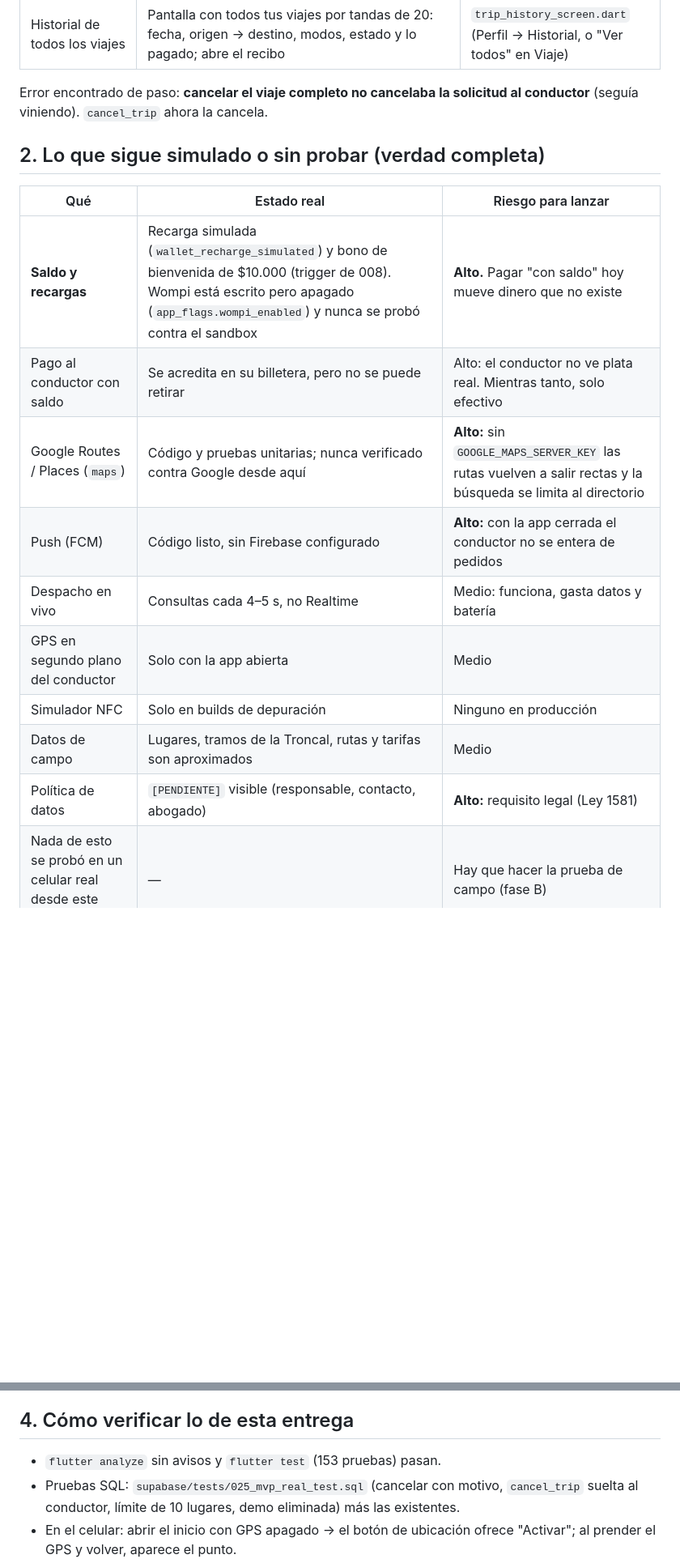
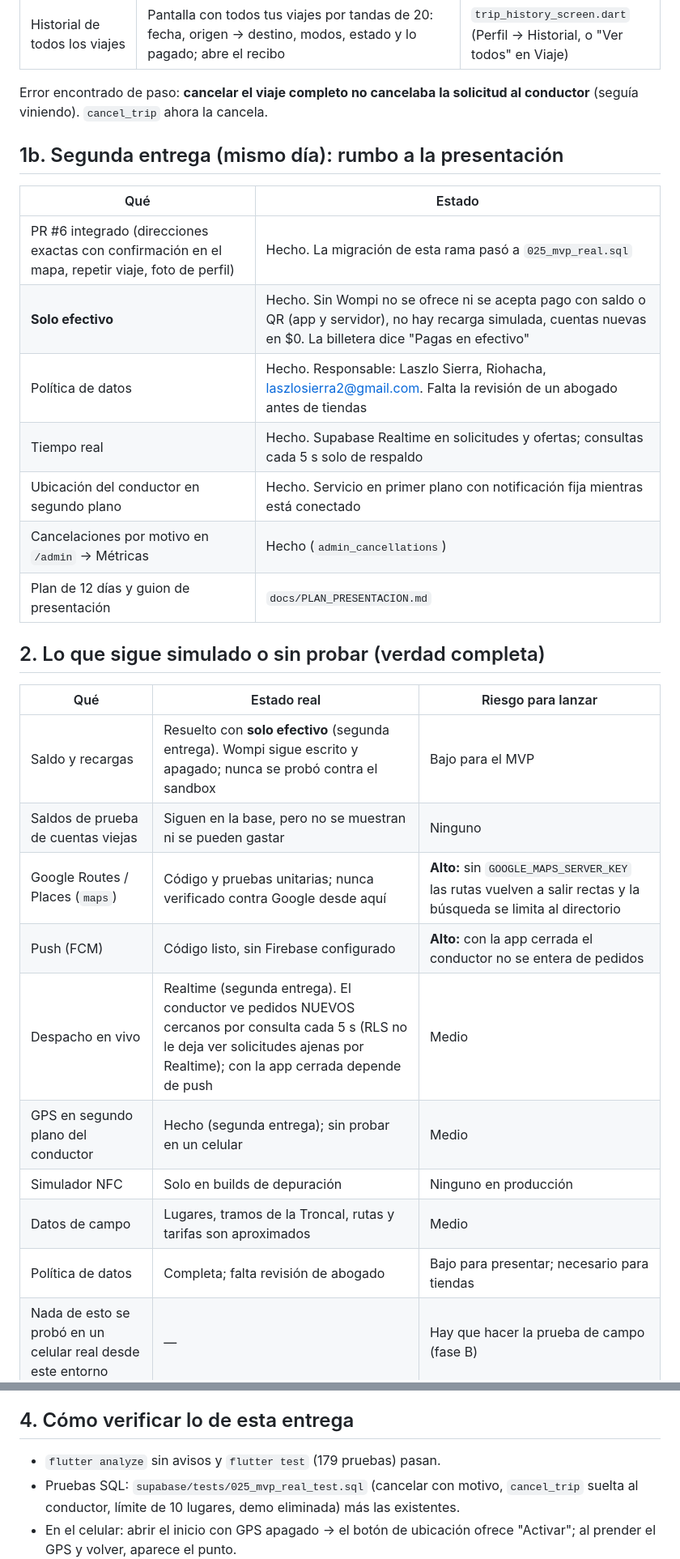
Before and after one commit to LaszloSM/gosmart, a Markdown page: docs/MVP_SALIDA.md, 2 parts joined by grey strips. Shown at 81% size. Rendered like a GitHub page; blank space fills up the shorter version.

Commit message:
Plan de 12 días a la presentación y estado del MVP al día
Co-Authored-By: Claude Opus 5.5 <noreply@anthropic.com>
Claude-Session: https://claude.ai/code/session_01Sry8ZJSsaC1AKTXiH4sZpV

```diff
--- a/docs/MVP_SALIDA.md
+++ b/docs/MVP_SALIDA.md
@@ -21,19 +21,31 @@ siendo simulado o sin probar, y las tareas para lanzar, en orden.
 Error encontrado de paso: **cancelar el viaje completo no cancelaba la solicitud al
 conductor** (seguía viniendo). `cancel_trip` ahora la cancela.
 
+## 1b. Segunda entrega (mismo día): rumbo a la presentación
+
+| Qué | Estado |
+|---|---|
+| PR #6 integrado (direcciones exactas con confirmación en el mapa, repetir viaje, foto de perfil) | Hecho. La migración de esta rama pasó a `025_mvp_real.sql` |
+| **Solo efectivo** | Hecho. Sin Wompi no se ofrece ni se acepta pago con saldo o QR (app y servidor), no hay recarga simulada, cuentas nuevas en $0. La billetera dice "Pagas en efectivo" |
+| Política de datos | Hecho. Responsable: Laszlo Sierra, Riohacha, laszlosierra2@gmail.com. Falta la revisión de un abogado antes de tiendas |
+| Tiempo real | Hecho. Supabase Realtime en solicitudes y ofertas; consultas cada 5 s solo de respaldo |
+| Ubicación del conductor en segundo plano | Hecho. Servicio en primer plano con notificación fija mientras está conectado |
+| Cancelaciones por motivo en `/admin` → Métricas | Hecho (`admin_cancellations`) |
+| Plan de 12 días y guion de presentación | `docs/PLAN_PRESENTACION.md` |
+
 ## 2. Lo que sigue simulado o sin probar (verdad completa)
 
 | Qué | Estado real | Riesgo para lanzar |
 |---|---|---|
-| **Saldo y recargas** | Recarga simulada (`wallet_recharge_simulated`) y bono de bienvenida de $10.000 (trigger de 008). Wompi está escrito pero apagado (`app_flags.wompi_enabled`) y nunca se probó contra el sandbox | **Alto.** Pagar "con saldo" hoy mueve dinero que no existe |
-| Pago al conductor con saldo | Se acredita en su billetera, pero no se puede retirar | Alto: el conductor no ve plata real. Mientras tanto, solo efectivo |
+| Saldo y recargas | Resuelto con **solo efectivo** (segunda entrega). Wompi sigue escrito y apagado; nunca se probó contra el sandbox | Bajo para el MVP |
+| Saldos de prueba de cuentas viejas | Siguen en la base, pero no se muestran ni se pueden gastar | Ninguno |
 | Google Routes / Places (`maps`) | Código y pruebas unitarias; nunca verificado contra Google desde aquí | **Alto:** sin `GOOGLE_MAPS_SERVER_KEY` las rutas vuelven a salir rectas y la búsqueda se limita al directorio |
 | Push (FCM) | Código listo, sin Firebase configurado | **Alto:** con la app cerrada el conductor no se entera de pedidos |
-| Despacho en vivo | Consultas cada 4–5 s, no Realtime | Medio: funciona, gasta datos y batería |
-| GPS en segundo plano del conductor | Solo con la app abierta | Medio |
+| Despacho en vivo | Realtime (segunda entrega). El conductor ve pedidos NUEVOS cercanos por consulta cada 5 s (RLS no le deja ver solicitudes ajenas por Realtime); con la app cerrada depende de push | Medio |
+| GPS en segundo plano del conductor | Hecho (segunda entrega); sin probar en un celular | Medio |
 | Simulador NFC | Solo en builds de depuración | Ninguno en producción |
 | Datos de campo | Lugares, tramos de la Troncal, rutas y tarifas son aproximados | Medio |
-| Política de datos | `[PENDIENTE]` visible (responsable, contacto, abogado) | **Alto:** requisito legal (Ley 1581) |
+| Política de datos | Completa; falta revisión de abogado | Bajo para presentar; necesario para tiendas |
 | Nada de esto se probó en un celular real desde este entorno | — | Hay que hacer la prueba de campo (fase B) |
 
 ## 3. Tareas para el MVP de salida
@@ -67,6 +79,6 @@ conductor** (seguía viniendo). `cancel_trip` ahora la cancela.
 18. Soporte: un WhatsApp de atención y el proceso para reportes de seguridad (SOS).
 
 ## 4. Cómo verificar lo de esta entrega
-- `flutter analyze` sin avisos y `flutter test` (153 pruebas) pasan.
+- `flutter analyze` sin avisos y `flutter test` (179 pruebas) pasan.
 - Pruebas SQL: `supabase/tests/025_mvp_real_test.sql` (cancelar con motivo, `cancel_trip` suelta al conductor, límite de 10 lugares, demo eliminada) más las existentes.
 - En el celular: abrir el inicio con GPS apagado → el botón de ubicación ofrece "Activar"; al prender el GPS y volver, aparece el punto.
```
Also changed, not shown: CLAUDE.md (+7 -1 lines), docs/PLAN_PRESENTACION.md (added, +73 -0 lines).
